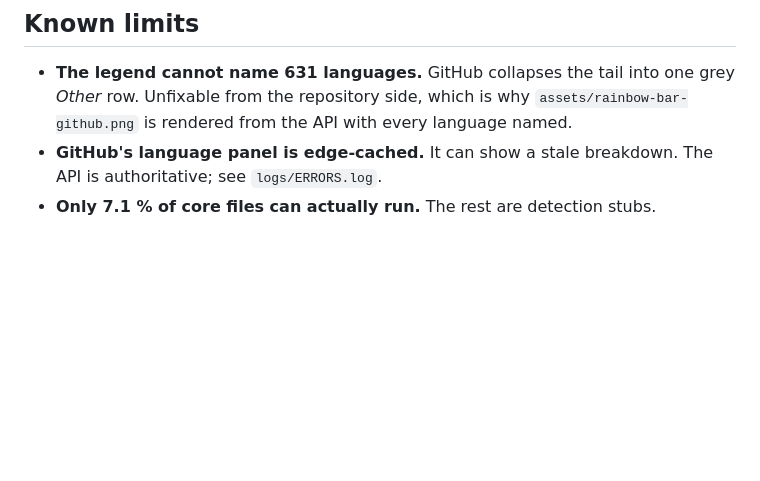
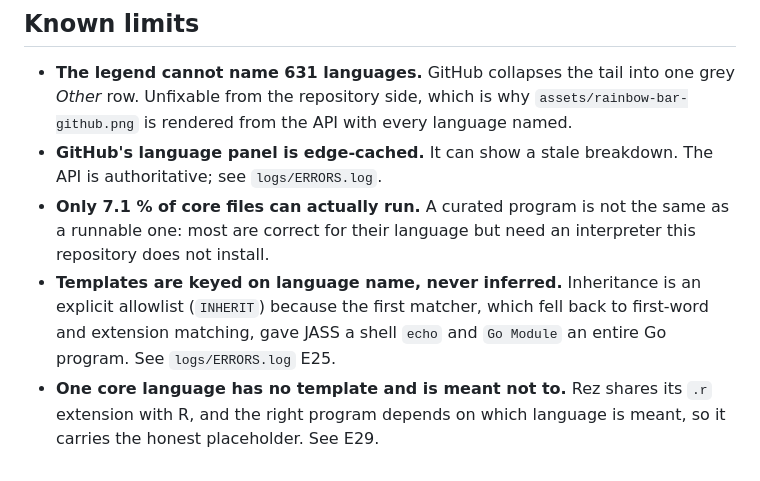
Before and after one commit to quxianp/RAiNBOW_Hello-World, a Markdown page: docs/ARCHITECTURE.md, the part around the change. Drawn GitHub-style; blank space fills up the shorter version.

Commit message:
﻿docs: update ARCHITECTURE with current coverage and the new known limits
Adds the template coverage figure, and three limits that were discovered rather
than designed:

  templates are keyed on name and never inferred, because the heuristic that did
  infer them gave JASS a shell echo and Go Module a whole Go program
  a curated program is not a runnable one -- most are correct but need an
  interpreter the repository does not install, which is why the figure is 99.7 %
  and the runnable one is 7.1 %, and why quoting the first without the second
  would mislead
  Rez has no template on purpose, because its .r extension is ambiguous with R

```diff
--- a/docs/ARCHITECTURE.md
+++ b/docs/ARCHITECTURE.md
@@ -102,4 +102,13 @@ render, which reads `GET /repos/.../languages`.
   named.
 - **GitHub's language panel is edge-cached.** It can show a stale breakdown. The
   API is authoritative; see `logs/ERRORS.log`.
-- **Only 7.1 % of core files can actually run.** The rest are detection stubs.
+- **Only 7.1 % of core files can actually run.** A curated program is not the
+  same as a runnable one: most are correct for their language but need an
+  interpreter this repository does not install.
+- **Templates are keyed on language name, never inferred.** Inheritance is an
+  explicit allowlist (`INHERIT`) because the first matcher, which fell back to
+  first-word and extension matching, gave JASS a shell `echo` and `Go Module` an
+  entire Go program. See `logs/ERRORS.log` E25.
+- **One core language has no template and is meant not to.** Rez shares its `.r`
+  extension with R, and the right program depends on which language is meant, so
+  it carries the honest placeholder. See E29.
```
